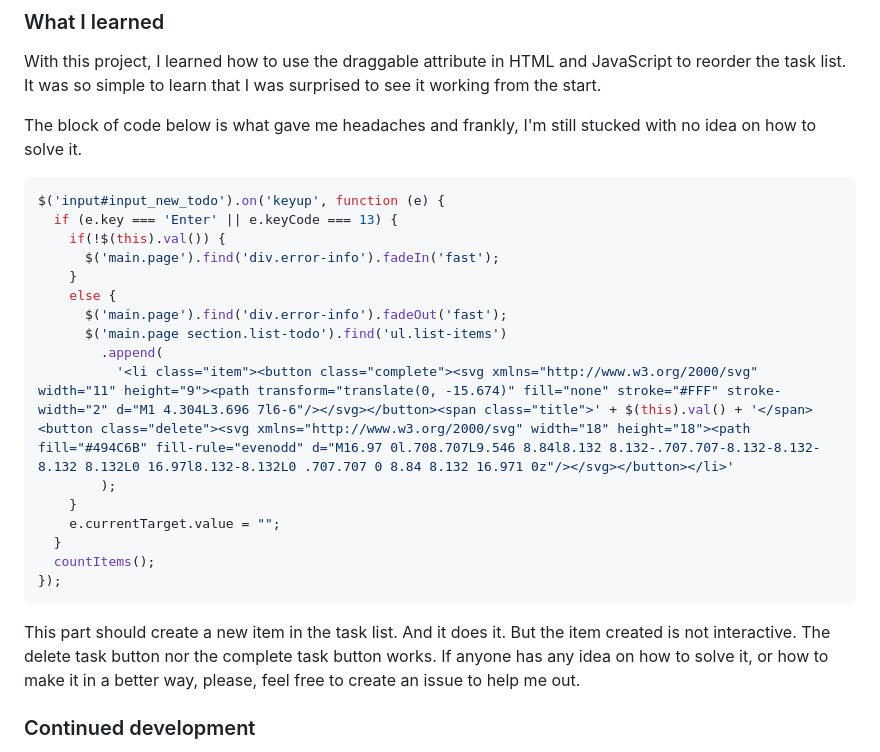
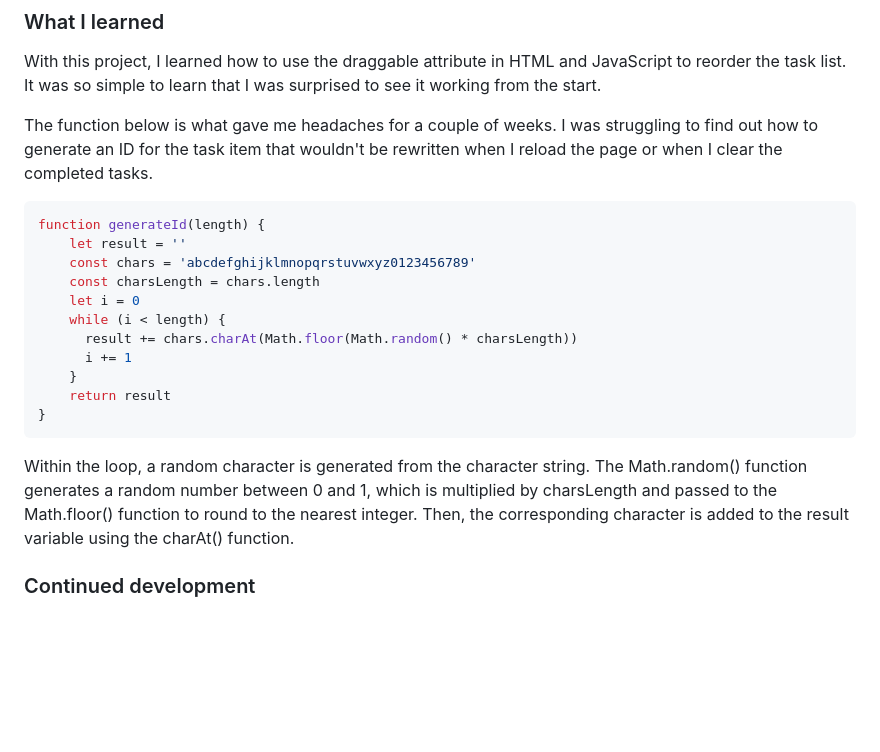
Before and after one commit to Melksedeque/todo-list-app, a Markdown page: README.md, the part around the change. Rendered like a GitHub page; blank space fills up the shorter version.

````diff
--- a/README.md
+++ b/README.md
@@ -60,28 +60,23 @@ Users should be able to:
 
 With this project, I learned how to use the draggable attribute in HTML and JavaScript to reorder the task list. It was so simple to learn that I was surprised to see it working from the start.
 
-The block of code below is what gave me headaches and frankly, I'm still stucked with no idea on how to solve it.
+The function below is what gave me headaches for a couple of weeks. I was struggling to find out how to generate an ID for the task item that wouldn't be rewritten when I reload the page or when I clear the completed tasks.
 
 ```js
-$('input#input_new_todo').on('keyup', function (e) {
-  if (e.key === 'Enter' || e.keyCode === 13) {
-    if(!$(this).val()) {
-      $('main.page').find('div.error-info').fadeIn('fast');
+function generateId(length) {
+    let result = ''
+    const chars = 'abcdefghijklmnopqrstuvwxyz0123456789'
+    const charsLength = chars.length
+    let i = 0
+    while (i < length) {
+      result += chars.charAt(Math.floor(Math.random() * charsLength))
+      i += 1
     }
-    else {
-      $('main.page').find('div.error-info').fadeOut('fast');
-      $('main.page section.list-todo').find('ul.list-items')
-        .append(
-          '<li class="item"><button class="complete"><svg xmlns="http://www.w3.org/2000/svg" width="11" height="9"><path transform="translate(0, -15.674)" fill="none" stroke="#FFF" stroke-width="2" d="M1 4.304L3.696 7l6-6"/></svg></button><span class="title">' + $(this).val() + '</span><button class="delete"><svg xmlns="http://www.w3.org/2000/svg" width="18" height="18"><path fill="#494C6B" fill-rule="evenodd" d="M16.97 0l.708.707L9.546 8.84l8.132 8.132-.707.707-8.132-8.132-8.132 8.132L0 16.97l8.132-8.132L0 .707.707 0 8.84 8.132 16.971 0z"/></svg></button></li>'
-        );
-    }
-    e.currentTarget.value = "";
-  }
-  countItems();
-});
+    return result
+}
 ```
 
-This part should create a new item in the task list. And it does it. But the item created is not interactive. The delete task button nor the complete task button works. If anyone has any idea on how to solve it, or how to make it in a better way, please, feel free to create an issue to help me out.
+Within the loop, a random character is generated from the character string. The Math.random() function generates a random number between 0 and 1, which is multiplied by charsLength and passed to the Math.floor() function to round to the nearest integer. Then, the corresponding character is added to the result variable using the charAt() function.
 
 ### Continued development
 
````
